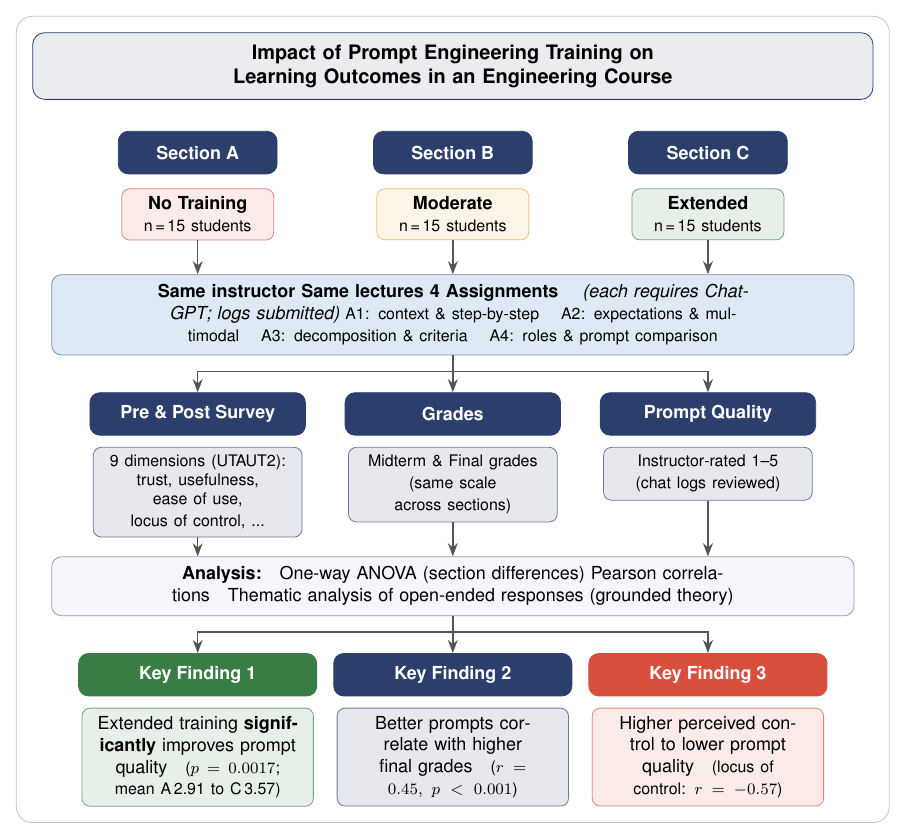
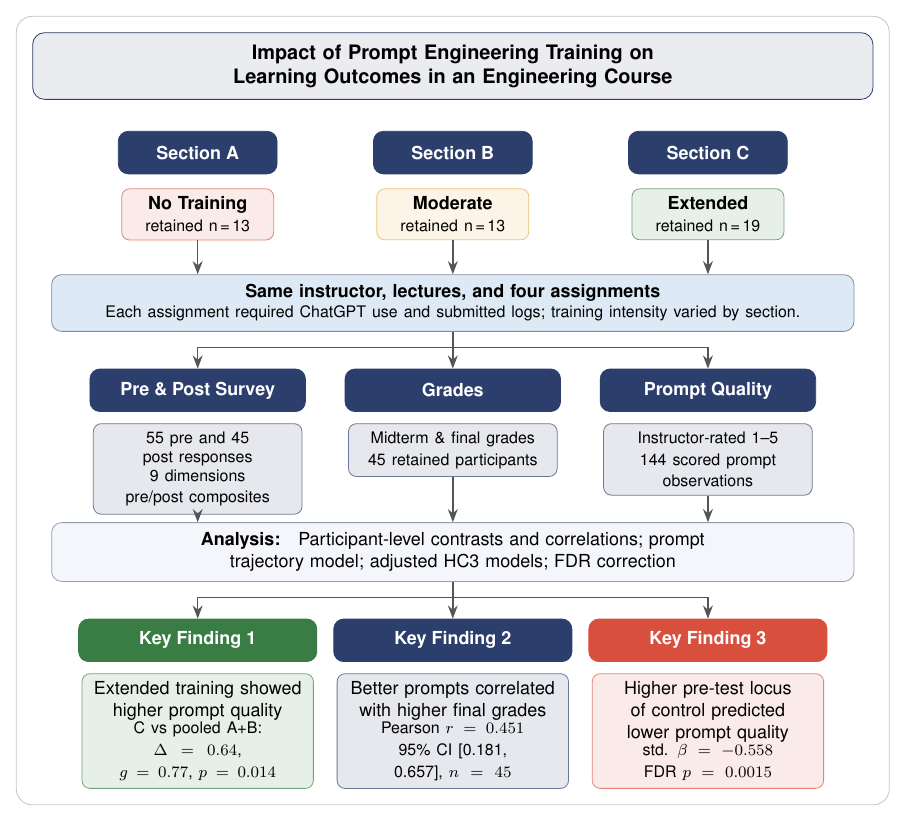
Before and after one commit to NoeFlandre/genai-literacy-trial, a LaTeX figure (docs/figures/study_overview.tex): the whole page. Compiled offline with pdfLaTeX.

Commit message:
docs: update study overview figure

```diff
--- a/docs/figures/study_overview.tex
+++ b/docs/figures/study_overview.tex
@@ -49,23 +49,21 @@
 \node[headerbox, below=0.55cm of title, xshift=+4.5cm] (secC) {Section C};
 
 \node[box=colA, below=0.25cm of secA, text width=2.4cm]
-  (trainA) {\textbf{No Training}\\ {\footnotesize n\,=\,15 students}};
+  (trainA) {\textbf{No Training}\\ {\footnotesize retained n\,=\,13}};
 \node[box=colB, below=0.25cm of secB, text width=2.4cm]
-  (trainB) {\textbf{Moderate}\\ {\footnotesize n\,=\,15 students}};
+  (trainB) {\textbf{Moderate}\\ {\footnotesize retained n\,=\,13}};
 \node[box=colC, below=0.25cm of secC, text width=2.4cm]
-  (trainC) {\textbf{Extended}\\ {\footnotesize n\,=\,15 students}};
+  (trainC) {\textbf{Extended}\\ {\footnotesize retained n\,=\,19}};
 
 %% ============================================================
 %% ROW 2 - Shared curriculum (spanning all three)
 %% ============================================================
 \node[draw=colHead!60, fill=colBox, rounded corners=5pt,
-      text width=13.8cm, minimum height=1.1cm, inner sep=5pt,
+      text width=13.8cm, minimum height=1.0cm, inner sep=5pt,
       below=0.6cm of trainB]
   (curriculum)
-  {\textbf{Same instructor Same lectures 4 Assignments} \quad
-   \textit{(each requires ChatGPT; logs submitted)}\
-   {\footnotesize A1: context \& step-by-step \quad A2: expectations \& multimodal \quad
-    A3: decomposition \& criteria \quad A4: roles \& prompt comparison}};
+  {\textbf{Same instructor, lectures, and four assignments}\\[-1pt]
+   {\footnotesize Each assignment required ChatGPT use and submitted logs; training intensity varied by section.}};
 
 %% ============================================================
 %% ROW 3 - Data collected
@@ -78,21 +76,20 @@
   (d3h) {Prompt Quality};
 
 \node[box=colHead, below=0.20cm of d1h, text width=3.4cm, minimum width=3.6cm]
-  (d1) {{\footnotesize 9 dimensions (UTAUT2):\\trust, usefulness, ease of use,\\locus of control, ...}};
+  (d1) {{\footnotesize 55 pre and 45 post responses\\9 dimensions\\pre/post composites}};
 \node[box=colHead, below=0.20cm of d2h, text width=3.4cm, minimum width=3.6cm]
-  (d2) {{\footnotesize Midterm \& Final grades\\{(same scale across sections)}}};
+  (d2) {{\footnotesize Midterm \& final grades\\45 retained participants}};
 \node[box=colHead, below=0.20cm of d3h, text width=3.4cm, minimum width=3.6cm]
-  (d3) {{\footnotesize Instructor-rated 1--5\\{(chat logs reviewed)}}};
+  (d3) {{\footnotesize Instructor-rated 1--5\\144 scored prompt observations}};
 
 %% ============================================================
 %% ROW 4 - Analysis
 %% ============================================================
 \node[draw=colHead!50, fill=colBg, rounded corners=5pt,
       text width=13.8cm, minimum height=0.85cm, inner sep=5pt,
-      below=0.6cm of d2]
+      below=0.8cm of d2]
   (analysis)
-  {\textbf{Analysis:}\quad One-way ANOVA (section differences) Pearson correlations ~
-   Thematic analysis of open-ended responses (grounded theory)};
+  {\textbf{Analysis:}\quad Participant-level contrasts and correlations; prompt trajectory model; adjusted HC3 models; FDR correction};
 
 %% ============================================================
 %% ROW 5 - Key findings (3 boxes)
@@ -108,14 +105,14 @@
   (f3h) {Key Finding 3};
 
 \node[box=colC, below=0.20cm of f1h, text width=3.8cm, minimum width=4.0cm]
-  (f1) {Extended training \textbf{significantly} improves prompt quality~~
-        {\footnotesize ($p=0.0017$; mean A\,2.91 to C\,3.57)}};
+  (f1) {Extended training showed higher prompt quality\\[-1pt]
+        {\footnotesize C vs pooled A+B:\\$\Delta=0.64$, $g=0.77$, $p=0.014$}};
 \node[box=colHead, below=0.20cm of f2h, text width=3.8cm, minimum width=4.0cm]
-  (f2) {Better prompts correlate with higher final grades~~
-        {\footnotesize ($r=0.45,\ p<0.001$)}};
+  (f2) {Better prompts correlated with higher final grades\\[-1pt]
+        {\footnotesize Pearson $r=0.451$\\95\% CI [0.181, 0.657], $n=45$}};
 \node[box=colA, below=0.20cm of f3h, text width=3.8cm, minimum width=4.0cm]
-  (f3) {Higher perceived control to lower prompt quality~~
-        {\footnotesize (locus of control: $r=-0.57$)}};
+  (f3) {Higher pre-test locus of control predicted lower prompt quality\\[-1pt]
+        {\footnotesize std. $\beta=-0.558$\\FDR $p=0.0015$}};
 
 %% ============================================================
 %% ARROWS - training to curriculum to data to analysis to findings
```
Also changed, not shown: docs/figures/study_overview.pdf, docs/figures/study_overview.png.
